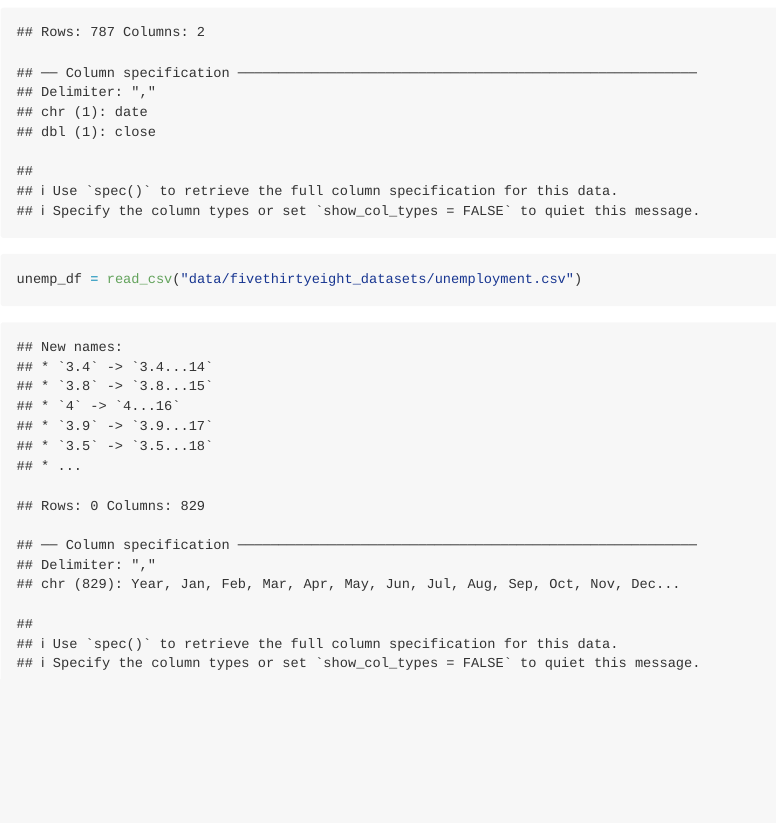
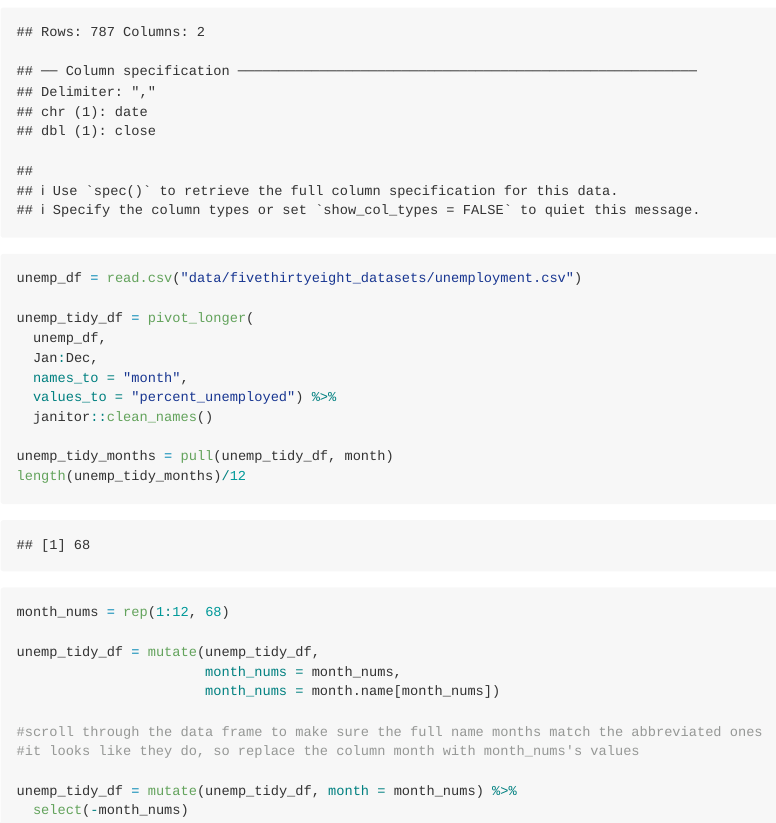
Before and after one commit to lzsdotcom/p8105_hw2_lzs2109, an R Markdown document (p8105_hw2_lzs2109.Rmd): the page in a window 1100 px wide, from 1740 px down before the commit and from 1710 px down after it, so that both start at the same text. The pictures show the output file p8105_hw2_lzs2109.md that the author committed with the source, drawn offline in the style of GitHub.

Commit message:
messing with ways to do the unemployment.csv with read.csv since read_csv isn't working yet. and ways to convert abbreviated months to full months. will probably delete this code chunk before final submission, just testing stuff and fooling around

````diff
--- a/p8105_hw2_lzs2109.Rmd
+++ b/p8105_hw2_lzs2109.Rmd
@@ -61,5 +59,26 @@
   select(-day) %>%
   relocate(year, month)
 
-unemp_df = read_csv("data/fivethirtyeight_datasets/unemployment.csv")
+unemp_df = read.csv("data/fivethirtyeight_datasets/unemployment.csv")
+
+unemp_tidy_df = pivot_longer(
+  unemp_df,
+  Jan:Dec,
+  names_to = "month",
+  values_to = "percent_unemployed") %>%
+  janitor::clean_names()
+
+unemp_tidy_months = pull(unemp_tidy_df, month)
+length(unemp_tidy_months)/12
+month_nums = rep(1:12, 68)
+
+unemp_tidy_df = mutate(unemp_tidy_df,
+                       month_nums = month_nums,
+                       month_nums = month.name[month_nums])
+
+#scroll through the data frame to make sure the full name months match the abbreviated ones
+#it looks like they do, so replace the column month with month_nums's values
+
+unemp_tidy_df = mutate(unemp_tidy_df, month = month_nums) %>%
+  select(-month_nums)
 ```
````
Also changed, not shown: p8105_hw2_lzs2109.md, p8105_hw2_lzs2109.Rmd (2 more changed lines), 2 other files.
